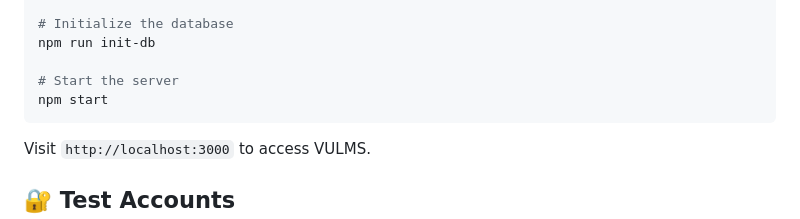
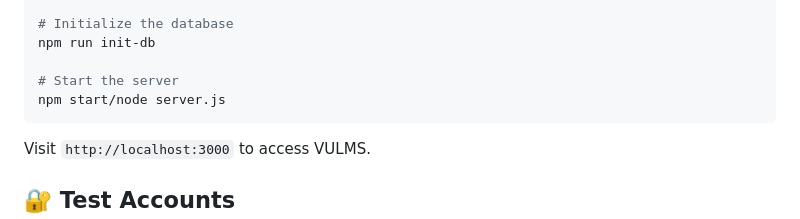
Before and after one commit to 22007926/Venda-Library-Management-System, a Markdown page: README.md, the part around the change. GitHub-like rendering.

````diff
--- a/README.md
+++ b/README.md
@@ -39,7 +39,7 @@ npm install
 npm run init-db
 
 # Start the server
-npm start
+npm start/node server.js
 ```
 
 Visit `http://localhost:3000` to access VULMS.
````
